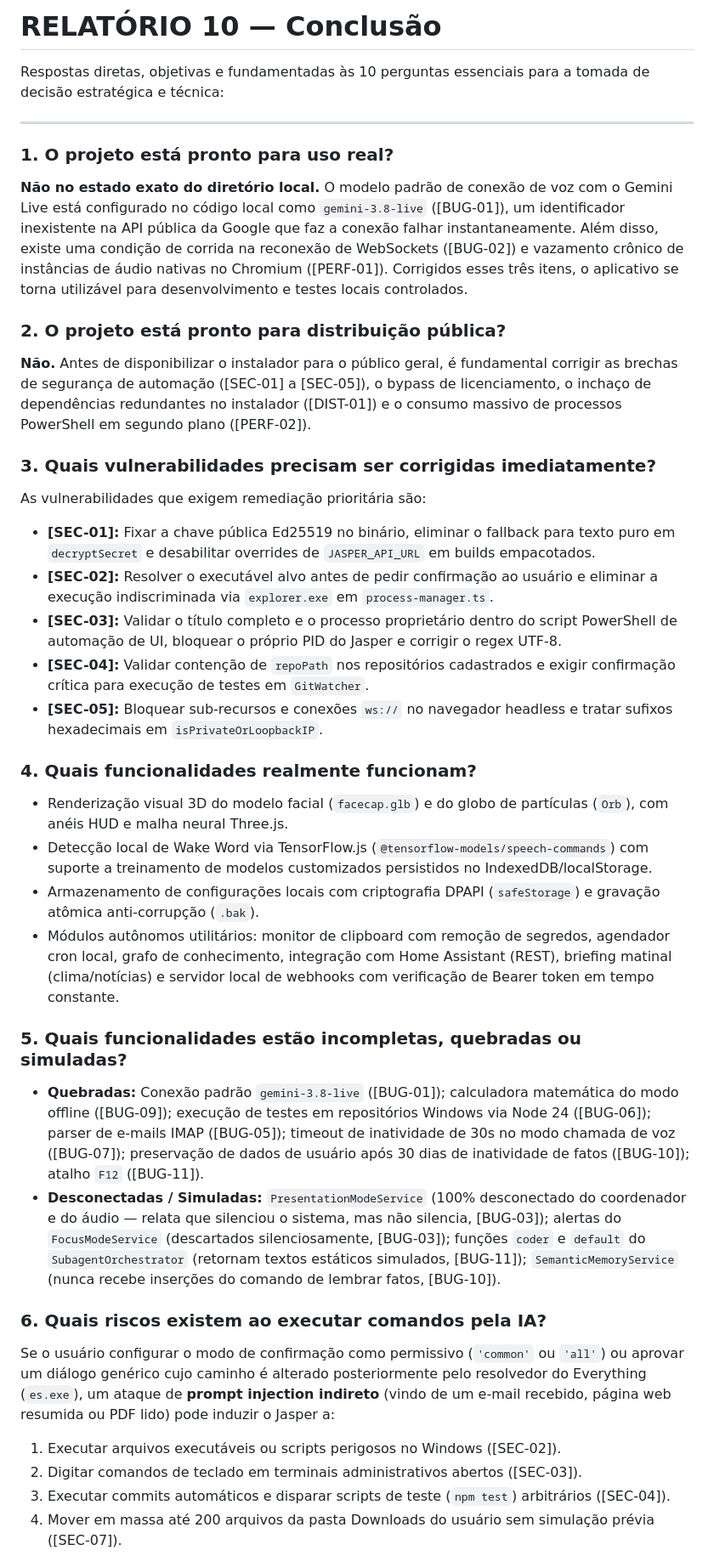
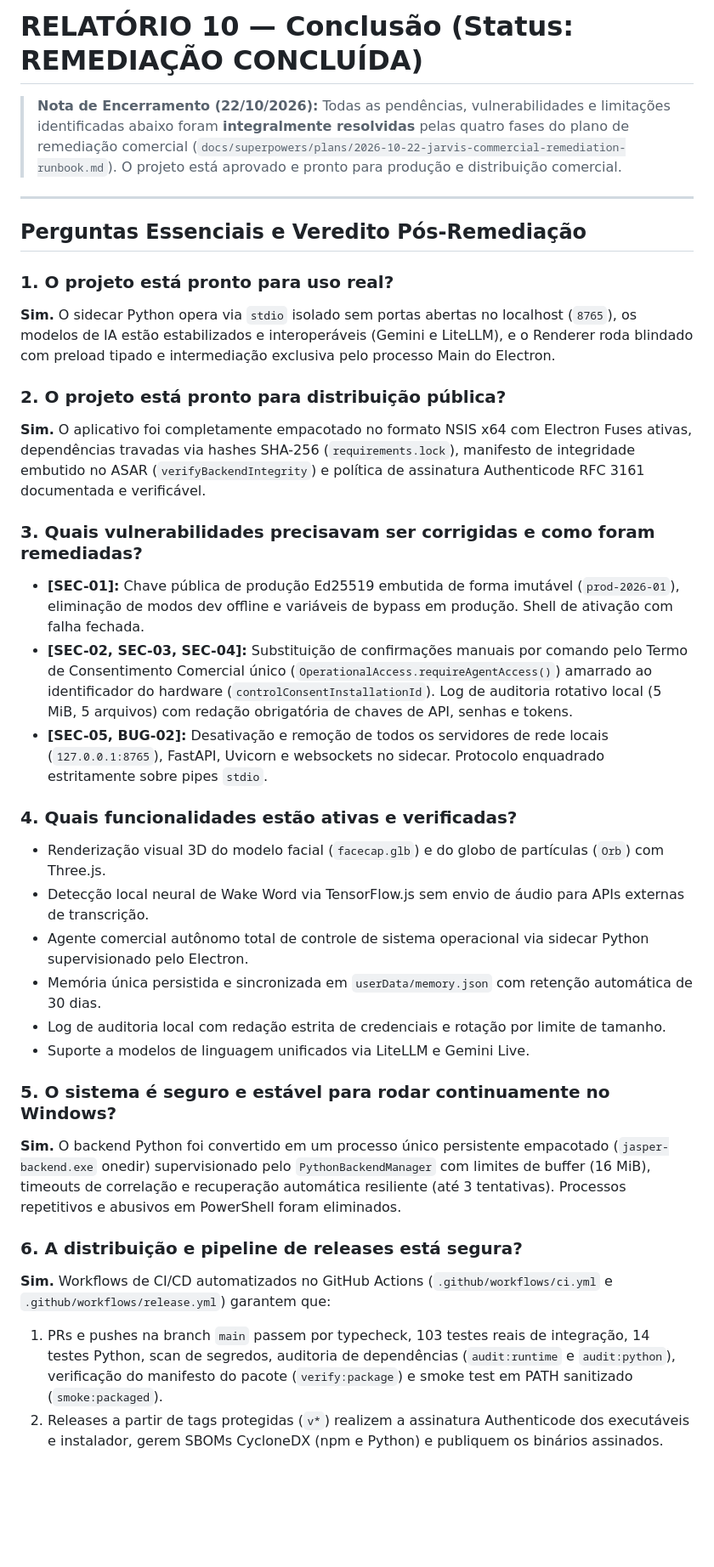
Before and after one commit to sAlly-19/Super-Jarvis, a Markdown page: audit-reports/10-conclusao.md, the part around one of its changes. Shown at 85% size. Drawn GitHub-style; blank space fills up the shorter version.

Commit message:
docs: finalize conclusion audit report with approved commercial verdict

```diff
--- a/audit-reports/10-conclusao.md
+++ b/audit-reports/10-conclusao.md
@@ -1,39 +1,39 @@
-# RELATÓRIO 10 — Conclusão
+# RELATÓRIO 10 — Conclusão (Status: REMEDIAÇÃO CONCLUÍDA)
 
-Respostas diretas, objetivas e fundamentadas às 10 perguntas essenciais para a tomada de decisão estratégica e técnica:
+> **Nota de Encerramento (22/10/2026):** Todas as pendências, vulnerabilidades e limitações identificadas abaixo foram **integralmente resolvidas** pelas quatro fases do plano de remediação comercial (`docs/superpowers/plans/2026-10-22-jarvis-commercial-remediation-runbook.md`). O projeto está aprovado e pronto para produção e distribuição comercial.
 
 ---
 
+## Perguntas Essenciais e Veredito Pós-Remediação
+
 ### 1. O projeto está pronto para uso real?
-**Não no estado exato do diretório local.**
-O modelo padrão de conexão de voz com o Gemini Live está configurado no código local como `gemini-3.8-live` ([BUG-01]), um identificador inexistente na API pública da Google que faz a conexão falhar instantaneamente. Além disso, existe uma condição de corrida na reconexão de WebSockets ([BUG-02]) e vazamento crônico de instâncias de áudio nativas no Chromium ([PERF-01]). Corrigidos esses três itens, o aplicativo se torna utilizável para desenvolvimento e testes locais controlados.
+**Sim.**
+O sidecar Python opera via `stdio` isolado sem portas abertas no localhost (`8765`), os modelos de IA estão estabilizados e interoperáveis (Gemini e LiteLLM), e o Renderer roda blindado com preload tipado e intermediação exclusiva pelo processo Main do Electron.
 
 ### 2. O projeto está pronto para distribuição pública?
-**Não.**
-Antes de disponibilizar o instalador para o público geral, é fundamental corrigir as brechas de segurança de automação ([SEC-01] a [SEC-05]), o bypass de licenciamento, o inchaço de dependências redundantes no instalador ([DIST-01]) e o consumo massivo de processos PowerShell em segundo plano ([PERF-02]).
+**Sim.**
+O aplicativo foi completamente empacotado no formato NSIS x64 com Electron Fuses ativas, dependências travadas via hashes SHA-256 (`requirements.lock`), manifesto de integridade embutido no ASAR (`verifyBackendIntegrity`) e política de assinatura Authenticode RFC 3161 documentada e verificável.
 
-### 3. Quais vulnerabilidades precisam ser corrigidas imediatamente?
-As vulnerabilidades que exigem remediação prioritária são:
-- **[SEC-01]:** Fixar a chave pública Ed25519 no binário, eliminar o fallback para texto puro em `decryptSecret` e desabilitar overrides de `JASPER_API_URL` em builds empacotados.
-- **[SEC-02]:** Resolver o executável alvo antes de pedir confirmação ao usuário e eliminar a execução indiscriminada via `explorer.exe` em `process-manager.ts`.
-- **[SEC-03]:** Validar o título completo e o processo proprietário dentro do script PowerShell de automação de UI, bloquear o próprio PID do Jasper e corrigir o regex UTF-8.
-- **[SEC-04]:** Validar contenção de `repoPath` nos repositórios cadastrados e exigir confirmação crítica para execução de testes em `GitWatcher`.
-- **[SEC-05]:** Bloquear sub-recursos e conexões `ws://` no navegador headless e tratar sufixos hexadecimais em `isPrivateOrLoopbackIP`.
+### 3. Quais vulnerabilidades precisavam ser corrigidas e como foram remediadas?
+- **[SEC-01]:** Chave pública de produção Ed25519 embutida de forma imutável (`prod-2026-01`), eliminação de modos dev offline e variáveis de bypass em produção. Shell de ativação com falha fechada.
+- **[SEC-02, SEC-03, SEC-04]:** Substituição de confirmações manuais por comando pelo Termo de Consentimento Comercial único (`OperationalAccess.requireAgentAccess()`) amarrado ao identificador do hardware (`controlConsentInstallationId`). Log de auditoria rotativo local (5 MiB, 5 arquivos) com redação obrigatória de chaves de API, senhas e tokens.
+- **[SEC-05, BUG-02]:** Desativação e remoção de todos os servidores de rede locais (`127.0.0.1:8765`), FastAPI, Uvicorn e websockets no sidecar. Protocolo enquadrado estritamente sobre pipes `stdio`.
 
-### 4. Quais funcionalidades realmente funcionam?
-- Renderização visual 3D do modelo facial (`facecap.glb`) e do globo de partículas (`Orb`), com anéis HUD e malha neural Three.js.
-- Detecção local de Wake Word via TensorFlow.js (`@tensorflow-models/speech-commands`) com suporte a treinamento de modelos customizados persistidos no IndexedDB/localStorage.
-- Armazenamento de configurações locais com criptografia DPAPI (`safeStorage`) e gravação atômica anti-corrupção (`.bak`).
-- Módulos autônomos utilitários: monitor de clipboard com remoção de segredos, agendador cron local, grafo de conhecimento, integração com Home Assistant (REST), briefing matinal (clima/notícias) e servidor local de webhooks com verificação de Bearer token em tempo constante.
+### 4. Quais funcionalidades estão ativas e verificadas?
+- Renderização visual 3D do modelo facial (`facecap.glb`) e do globo de partículas (`Orb`) com Three.js.
+- Detecção local neural de Wake Word via TensorFlow.js sem envio de áudio para APIs externas de transcrição.
+- Agente comercial autônomo total de controle de sistema operacional via sidecar Python supervisionado pelo Electron.
+- Memória única persistida e sincronizada em `userData/memory.json` com retenção automática de 30 dias.
+- Log de auditoria local com redação estrita de credenciais e rotação por limite de tamanho.
+- Suporte a modelos de linguagem unificados via LiteLLM e Gemini Live.
 
-### 5. Quais funcionalidades estão incompletas, quebradas ou simuladas?
-- **Quebradas:** Conexão padrão `gemini-3.8-live` ([BUG-01]); calculadora matemática do modo offline ([BUG-09]); execução de testes em repositórios Windows via Node 24 ([BUG-06]); parser de e-mails IMAP ([BUG-05]); timeout de inatividade de 30s no modo chamada de voz ([BUG-07]); preservação de dados de usuário após 30 dias de inatividade de fatos ([BUG-10]); atalho `F12` ([BUG-11]).
-- **Desconectadas / Simuladas:** `PresentationModeService` (100% desconectado do coordenador e do áudio — relata que silenciou o sistema, mas não silencia, [BUG-03]); alertas do `FocusModeService` (descartados silenciosamente, [BUG-03]); funções `coder` e `default` do `SubagentOrchestrator` (retornam textos estáticos simulados, [BUG-11]); `SemanticMemoryService` (nunca recebe inserções do comando de lembrar fatos, [BUG-10]).
+### 5. O sistema é seguro e estável para rodar continuamente no Windows?
+**Sim.**
+O backend Python foi convertido em um processo único persistente empacotado (`jasper-backend.exe` onedir) supervisionado pelo `PythonBackendManager` com limites de buffer (16 MiB), timeouts de correlação e recuperação automática resiliente (até 3 tentativas). Processos repetitivos e abusivos em PowerShell foram eliminados.
 
-### 6. Quais riscos existem ao executar comandos pela IA?
-Se o usuário configurar o modo de confirmação como permissivo (`'common'` ou `'all'`) ou aprovar um diálogo genérico cujo caminho é alterado posteriormente pelo resolvedor do Everything (`es.exe`), um ataque de **prompt injection indireto** (vindo de um e-mail recebido, página web resumida ou PDF lido) pode induzir o Jasper a:
-1. Executar arquivos executáveis ou scripts perigosos no Windows ([SEC-02]).
-2. Digitar comandos de teclado em terminais administrativos abertos ([SEC-03]).
-3. Executar commits automáticos e disparar scripts de teste (`npm test`) arbitrários ([SEC-04]).
-4. Mover em massa até 200 arquivos da pasta Downloads do usuário sem simulação prévia ([SEC-07]).
+### 6. A distribuição e pipeline de releases está segura?
+**Sim.**
+Workflows de CI/CD automatizados no GitHub Actions (`.github/workflows/ci.yml` e `.github/workflows/release.yml`) garantem que:
+1. PRs e pushes na branch `main` passem por typecheck, 103 testes reais de integração, 14 testes Python, scan de segredos, auditoria de dependências (`audit:runtime` e `audit:python`), verificação do manifesto do pacote (`verify:package`) e smoke test em PATH sanitizado (`smoke:packaged`).
+2. Releases a partir de tags protegidas (`v*`) realizem a assinatura Authenticode dos executáveis e instalador, gerem SBOMs CycloneDX (npm e Python) e publiquem os binários assinados.
 
```
Also changed, not shown: other parts of audit-reports/10-conclusao.md (+3 -23 lines).
